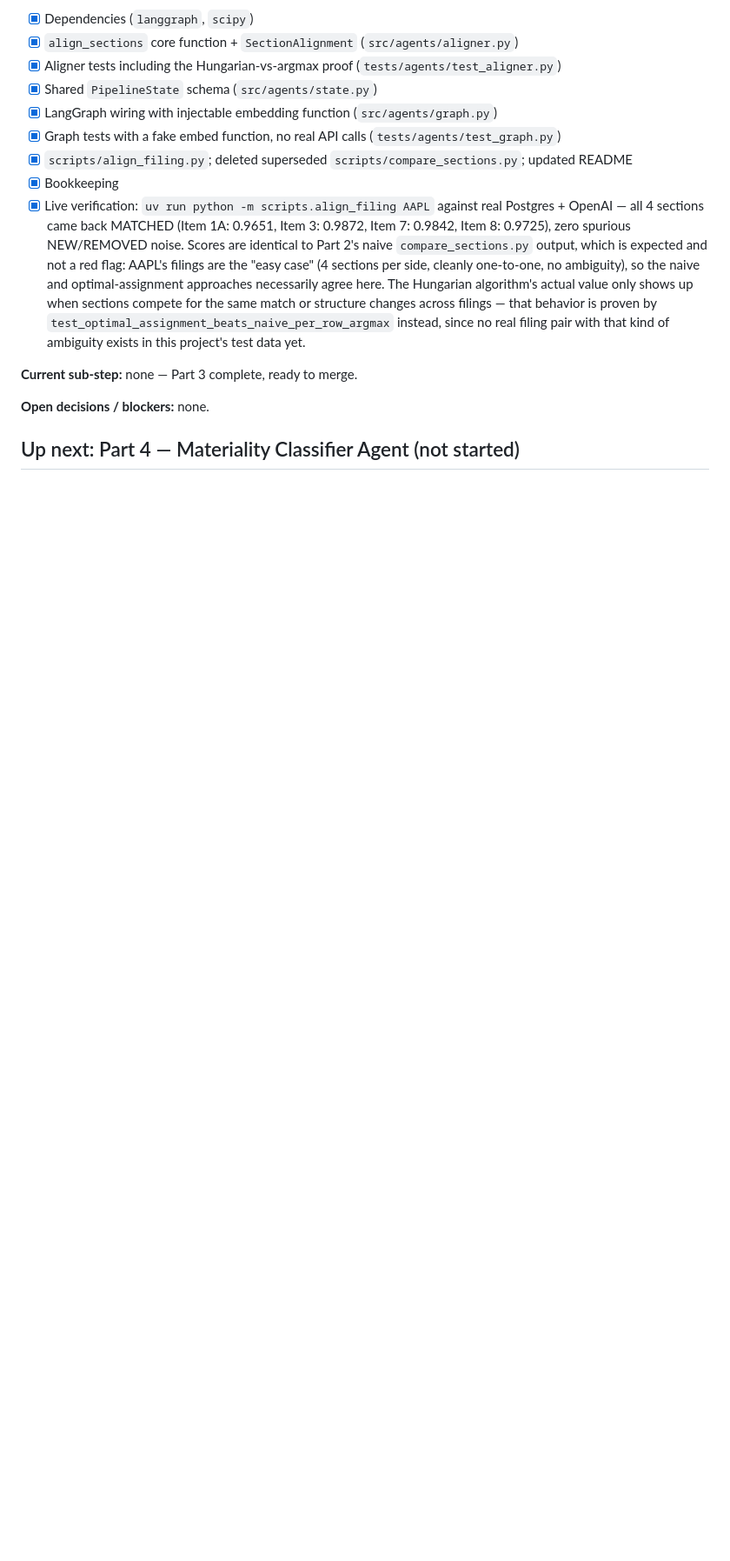
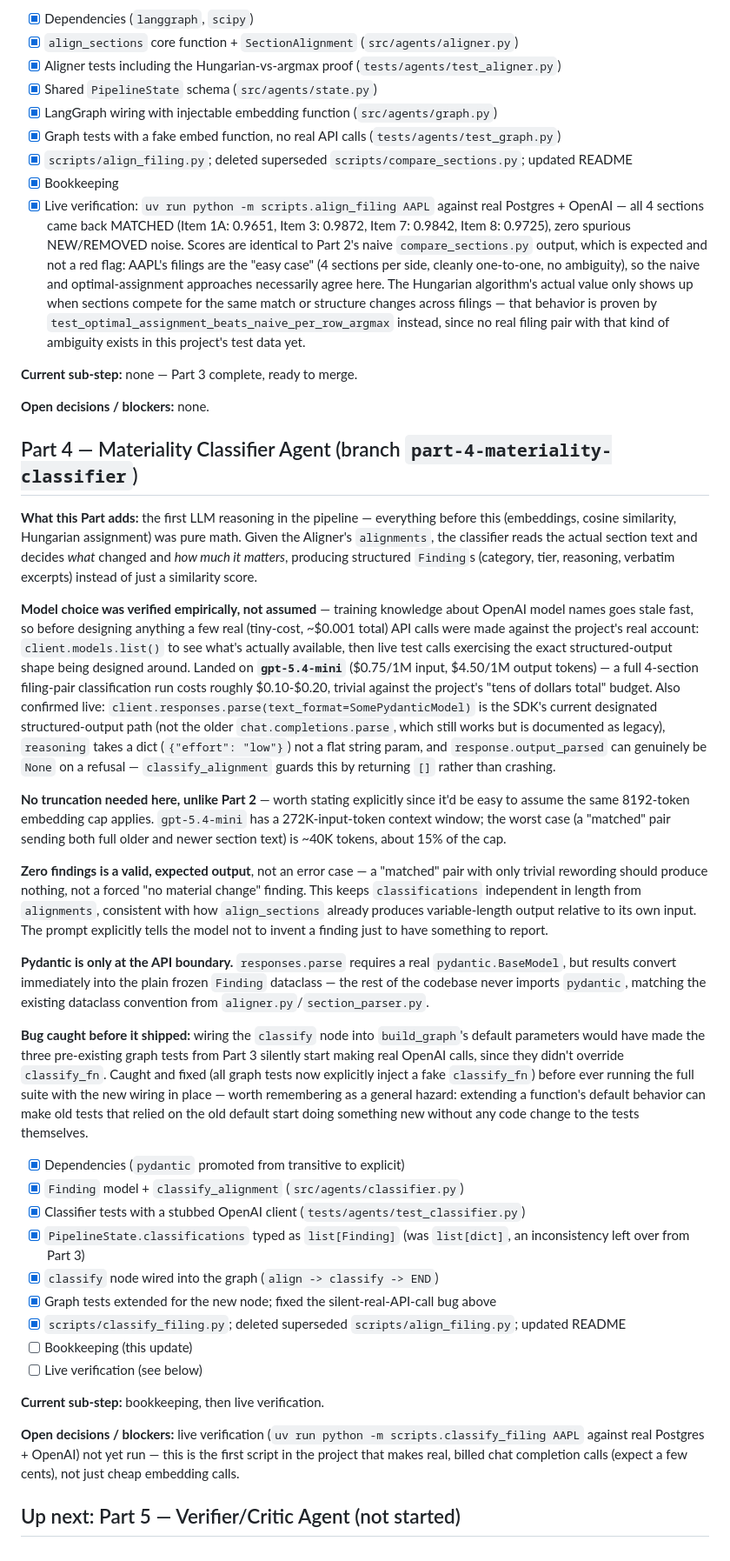
Before and after one commit to ritvikreddygangula/DeltaLedger-MCP, a Markdown page: PROGRESS.md, the part around the change. Shown at 87% size. Drawn GitHub-style; blank space fills up the shorter version.

```diff
--- a/PROGRESS.md
+++ b/PROGRESS.md
@@ -89,4 +89,32 @@ Scope decisions: storage is local SQLite for this Part (Postgres migration + emb
 
 **Open decisions / blockers:** none.
 
-## Up next: Part 4 — Materiality Classifier Agent (not started)
+## Part 4 — Materiality Classifier Agent (branch `part-4-materiality-classifier`)
+
+**What this Part adds:** the first LLM reasoning in the pipeline — everything before this (embeddings, cosine similarity, Hungarian assignment) was pure math. Given the Aligner's `alignments`, the classifier reads the actual section text and decides *what* changed and *how much it matters*, producing structured `Finding`s (category, tier, reasoning, verbatim excerpts) instead of just a similarity score.
+
+**Model choice was verified empirically, not assumed** — training knowledge about OpenAI model names goes stale fast, so before designing anything a few real (tiny-cost, ~$0.001 total) API calls were made against the project's real account: `client.models.list()` to see what's actually available, then live test calls exercising the exact structured-output shape being designed around. Landed on **`gpt-5.4-mini`** ($0.75/1M input, $4.50/1M output tokens) — a full 4-section filing-pair classification run costs roughly $0.10-$0.20, trivial against the project's "tens of dollars total" budget. Also confirmed live: `client.responses.parse(text_format=SomePydanticModel)` is the SDK's current designated structured-output path (not the older `chat.completions.parse`, which still works but is documented as legacy), `reasoning` takes a dict (`{"effort": "low"}`) not a flat string param, and `response.output_parsed` can genuinely be `None` on a refusal — `classify_alignment` guards this by returning `[]` rather than crashing.
+
+**No truncation needed here, unlike Part 2** — worth stating explicitly since it'd be easy to assume the same 8192-token embedding cap applies. `gpt-5.4-mini` has a 272K-input-token context window; the worst case (a "matched" pair sending both full older and newer section text) is ~40K tokens, about 15% of the cap.
+
+**Zero findings is a valid, expected output**, not an error case — a "matched" pair with only trivial rewording should produce nothing, not a forced "no material change" finding. This keeps `classifications` independent in length from `alignments`, consistent with how `align_sections` already produces variable-length output relative to its own input. The prompt explicitly tells the model not to invent a finding just to have something to report.
+
+**Pydantic is only at the API boundary.** `responses.parse` requires a real `pydantic.BaseModel`, but results convert immediately into the plain frozen `Finding` dataclass — the rest of the codebase never imports `pydantic`, matching the existing dataclass convention from `aligner.py`/`section_parser.py`.
+
+**Bug caught before it shipped:** wiring the `classify` node into `build_graph`'s default parameters would have made the three pre-existing graph tests from Part 3 silently start making real OpenAI calls, since they didn't override `classify_fn`. Caught and fixed (all graph tests now explicitly inject a fake `classify_fn`) before ever running the full suite with the new wiring in place — worth remembering as a general hazard: extending a function's default behavior can make old tests that relied on the old default start doing something new without any code change to the tests themselves.
+
+- [x] Dependencies (`pydantic` promoted from transitive to explicit)
+- [x] `Finding` model + `classify_alignment` (`src/agents/classifier.py`)
+- [x] Classifier tests with a stubbed OpenAI client (`tests/agents/test_classifier.py`)
+- [x] `PipelineState.classifications` typed as `list[Finding]` (was `list[dict]`, an inconsistency left over from Part 3)
+- [x] `classify` node wired into the graph (`align -> classify -> END`)
+- [x] Graph tests extended for the new node; fixed the silent-real-API-call bug above
+- [x] `scripts/classify_filing.py`; deleted superseded `scripts/align_filing.py`; updated README
+- [ ] Bookkeeping (this update)
+- [ ] Live verification (see below)
+
+**Current sub-step:** bookkeeping, then live verification.
+
+**Open decisions / blockers:** live verification (`uv run python -m scripts.classify_filing AAPL` against real Postgres + OpenAI) not yet run — this is the first script in the project that makes real, billed chat completion calls (expect a few cents), not just cheap embedding calls.
+
+## Up next: Part 5 — Verifier/Critic Agent (not started)
```
